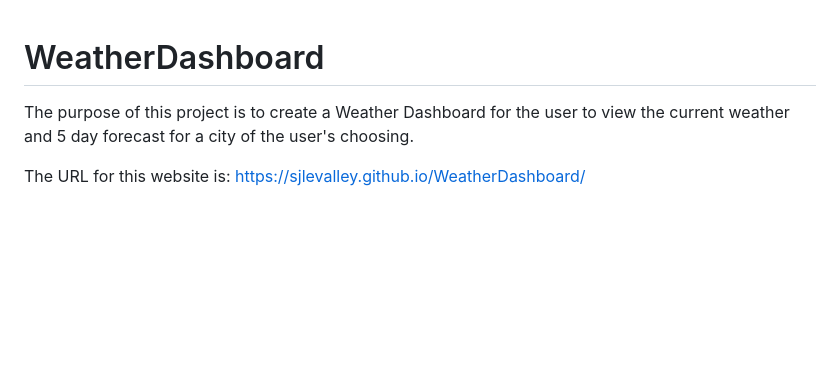
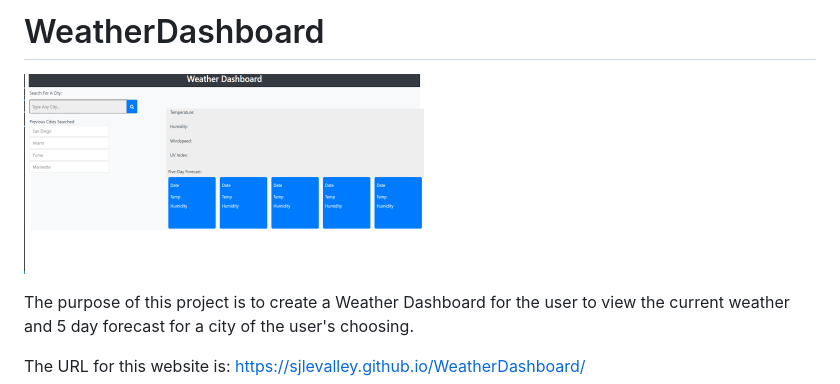
Before and after one commit to sjlevalley/WeatherDashboard, a Markdown page: README.md, the part around the change. GitHub-like rendering; pictures changed too: WeatherDash.png (added); blank space fills up the shorter version.

Commit message:
Added Screenshot to ReadMe

```diff
--- a/README.md
+++ b/README.md
@@ -1,5 +1,6 @@
+# WeatherDashboard
 
-# WeatherDashboard
+![App Screenshot](WeatherDash.png "Description")
 
 The purpose of this project is to create a Weather Dashboard for the user to view the current weather and 5 day forecast for a city of the user's choosing.
 
```
